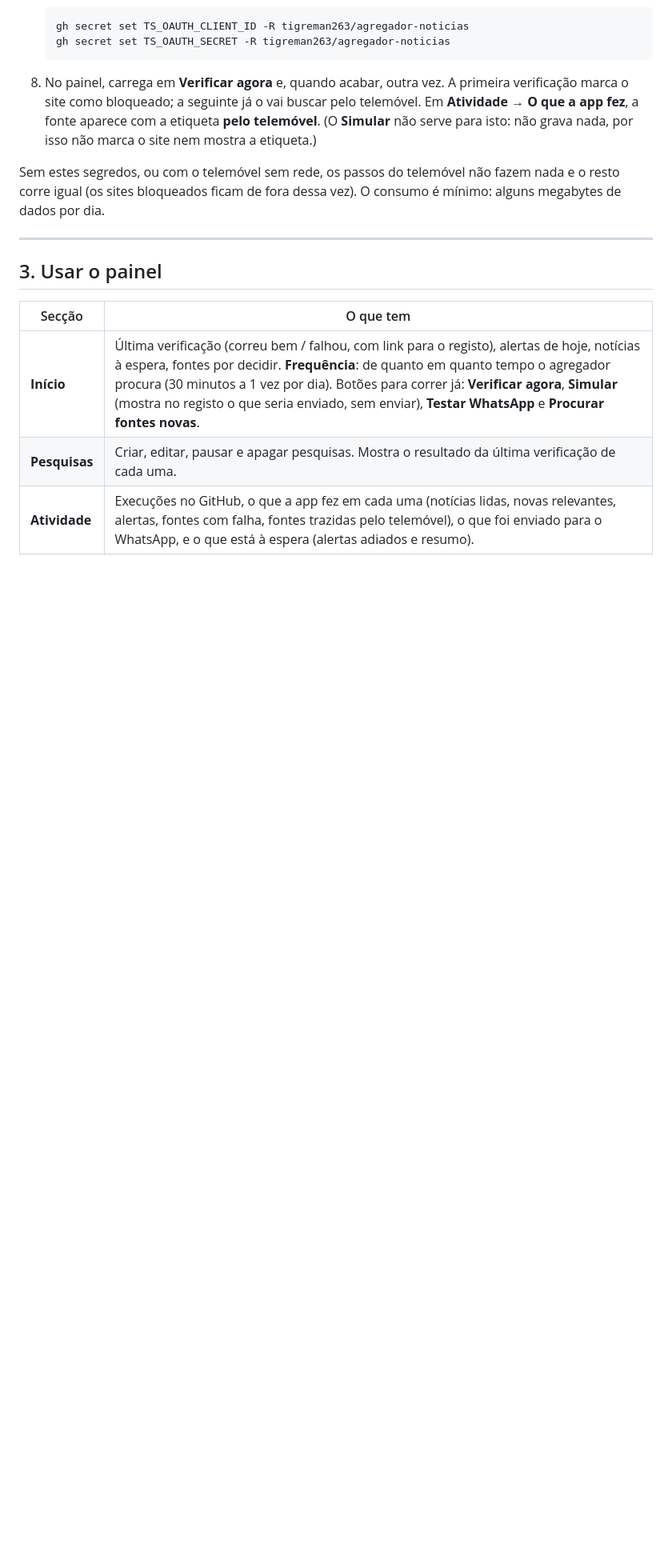
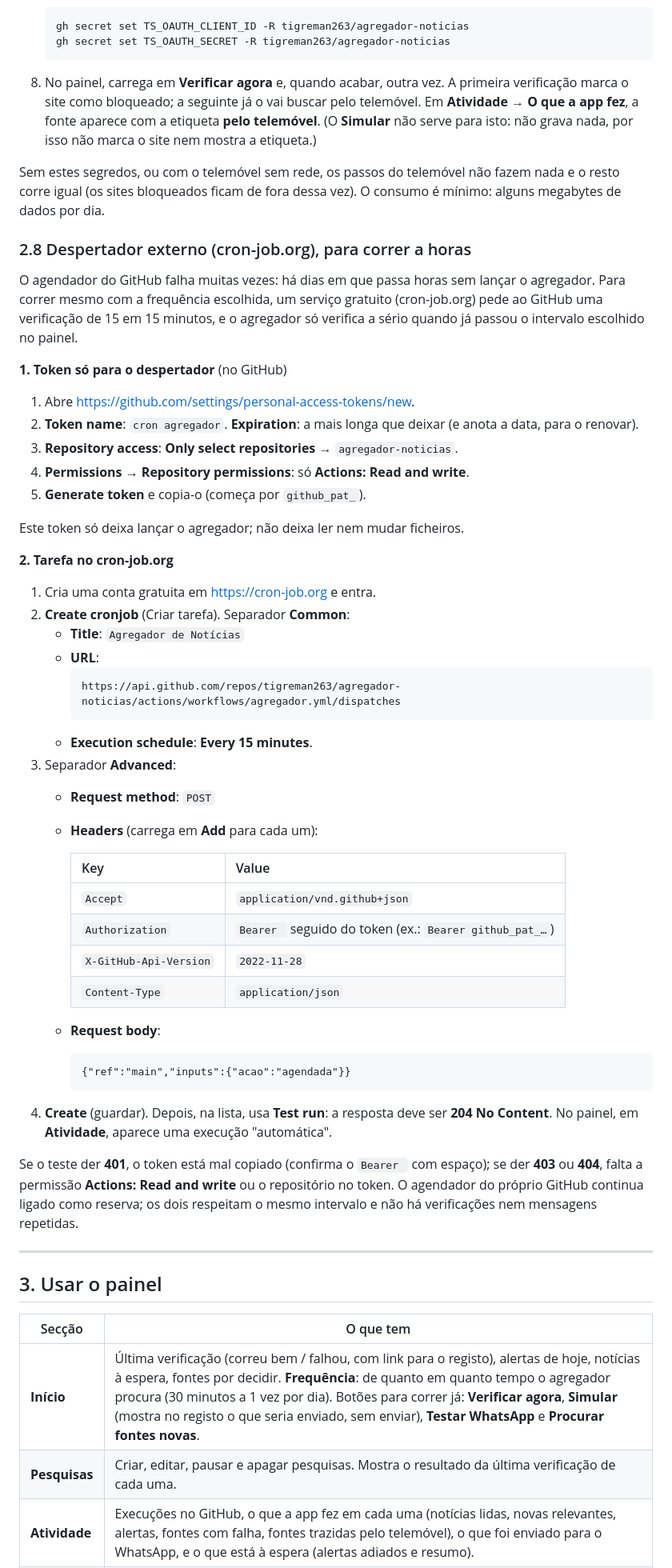
Before and after one commit to tigreman263/agregador-noticias, a Markdown page: README.md, the part around one of its changes. Shown at 80% size. Rendered like a GitHub page; blank space fills up the shorter version.

Commit message:
README: despertador externo (cron-job.org) passo a passo
Co-Authored-By: Claude Opus 5.5 <noreply@anthropic.com>

````diff
--- a/README.md
+++ b/README.md
@@ -194,6 +194,56 @@ continua direto. Usa o **Tailscale** (gratuito para uso pessoal). Só funciona c
 Sem estes segredos, ou com o telemóvel sem rede, os passos do telemóvel não fazem nada e o
 resto corre igual (os sites bloqueados ficam de fora dessa vez). O consumo é mínimo:
 alguns megabytes de dados por dia.
+
+### 2.8 Despertador externo (cron-job.org), para correr a horas
+
+O agendador do GitHub falha muitas vezes: há dias em que passa horas sem lançar o
+agregador. Para correr mesmo com a frequência escolhida, um serviço gratuito
+(cron-job.org) pede ao GitHub uma verificação de 15 em 15 minutos, e o agregador só
+verifica a sério quando já passou o intervalo escolhido no painel.
+
+**1. Token só para o despertador** (no GitHub)
+
+1. Abre https://github.com/settings/personal-access-tokens/new.
+2. **Token name**: `cron agregador`. **Expiration**: a mais longa que deixar (e anota a
+   data, para o renovar).
+3. **Repository access**: **Only select repositories** → `agregador-noticias`.
+4. **Permissions → Repository permissions**: só **Actions: Read and write**.
+5. **Generate token** e copia-o (começa por `github_pat_`).
+
+Este token só deixa lançar o agregador; não deixa ler nem mudar ficheiros.
+
+**2. Tarefa no cron-job.org**
+
+1. Cria uma conta gratuita em https://cron-job.org e entra.
+2. **Create cronjob** (Criar tarefa). Separador **Common**:
+   - **Title**: `Agregador de Notícias`
+   - **URL**:
+     ```
+     https://api.github.com/repos/tigreman263/agregador-noticias/actions/workflows/agregador.yml/dispatches
+     ```
+   - **Execution schedule**: **Every 15 minutes**.
+3. Separador **Advanced**:
+   - **Request method**: `POST`
+   - **Headers** (carrega em **Add** para cada um):
+
+     | Key | Value |
+     |---|---|
+     | `Accept` | `application/vnd.github+json` |
+     | `Authorization` | `Bearer ` seguido do token (ex.: `Bearer github_pat_…`) |
+     | `X-GitHub-Api-Version` | `2022-11-28` |
+     | `Content-Type` | `application/json` |
+   - **Request body**:
+     ```
+     {"ref":"main","inputs":{"acao":"agendada"}}
+     ```
+4. **Create** (guardar). Depois, na lista, usa **Test run**: a resposta deve ser
+   **204 No Content**. No painel, em **Atividade**, aparece uma execução "automática".
+
+Se o teste der **401**, o token está mal copiado (confirma o `Bearer ` com espaço); se
+der **403** ou **404**, falta a permissão **Actions: Read and write** ou o repositório
+no token. O agendador do próprio GitHub continua ligado como reserva; os dois respeitam
+o mesmo intervalo e não há verificações nem mensagens repetidas.
 
 ---
 
````
Also changed, not shown: other parts of README.md (+6 -5 lines).
